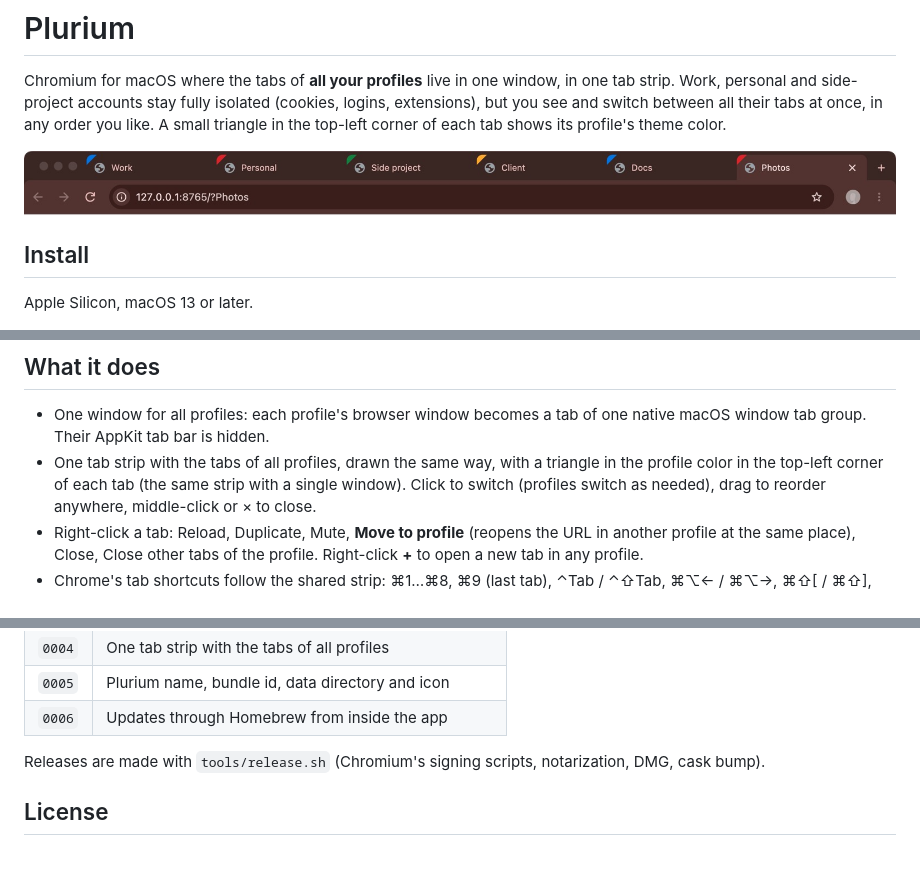
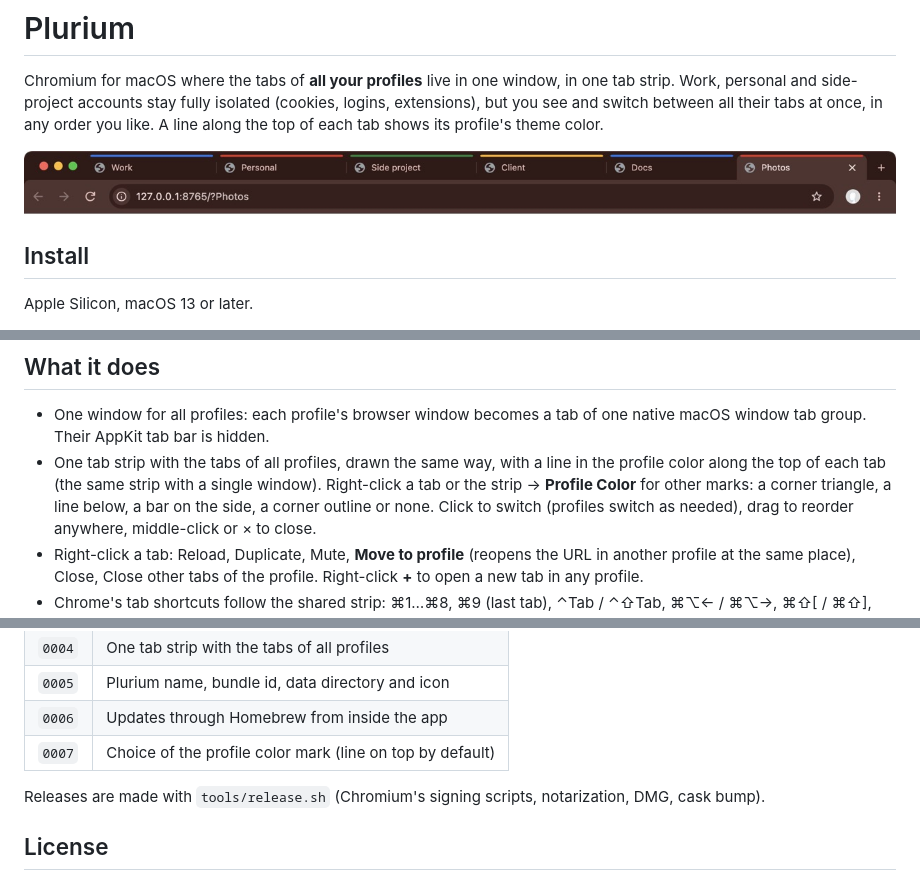
Before and after one commit to indapublic/plurium, a Markdown page: README.md, 3 parts joined by grey strips. Drawn GitHub-style; pictures changed too: docs/strip.jpg.

```diff
--- a/README.md
+++ b/README.md
@@ -3,8 +3,8 @@
 Chromium for macOS where the tabs of **all your profiles** live in one window,
 in one tab strip. Work, personal and side-project accounts stay fully isolated
 (cookies, logins, extensions), but you see and switch between all their tabs at
-once, in any order you like. A small triangle in the top-left corner of each
-tab shows its profile's theme color.
+once, in any order you like. A line along the top of each tab shows its
+profile's theme color.
 
 ![Tabs of four profiles in one strip](docs/strip.jpg)
 
@@ -41,8 +41,10 @@ The app is signed with a Developer ID and notarized by Apple.
 - One window for all profiles: each profile's browser window becomes a tab of
   one native macOS window tab group. Their AppKit tab bar is hidden.
 - One tab strip with the tabs of all profiles, drawn the same way, with a
-  triangle in the profile color in the top-left corner of each tab (the same
-  strip with a single window).
+  line in the profile color along the top of each tab (the same strip with a
+  single window). Right-click a tab or the strip → **Profile Color** for other
+  marks: a corner triangle, a line below, a bar on the side, a corner outline
+  or none.
   Click to switch (profiles switch as needed), drag to reorder anywhere,
   middle-click or × to close.
 - Right-click a tab: Reload, Duplicate, Mute, **Move to profile** (reopens the
@@ -110,6 +112,7 @@ it never mixes with the installed Plurium. The detailed guide
 | `0004` | One tab strip with the tabs of all profiles |
 | `0005` | Plurium name, bundle id, data directory and icon |
 | `0006` | Updates through Homebrew from inside the app |
+| `0007` | Choice of the profile color mark (line on top by default) |
 
 Releases are made with `tools/release.sh` (Chromium's signing scripts,
 notarization, DMG, cask bump).
```
Also changed, not shown: README.ru.md (+9 -3 lines), 7 other files.
